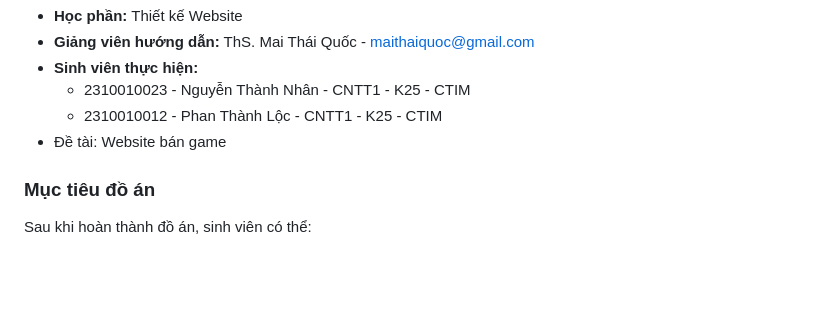
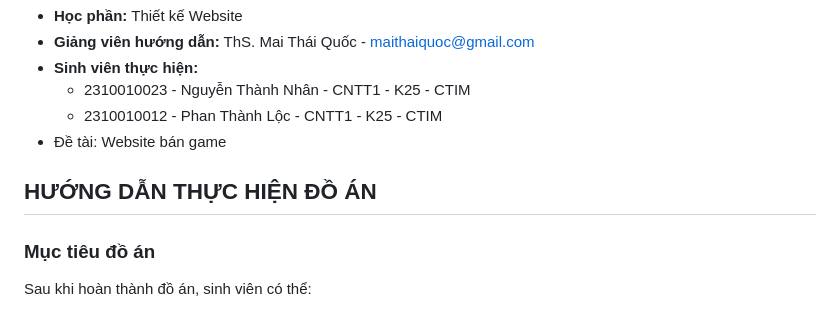
Before and after one commit to NhanAZ/WBD_Final_Project, a Markdown page: README.md, the part around the change. GitHub-like rendering; blank space fills up the shorter version.

Commit message:
Update README.md
Add heading for ... ?

```diff
--- a/README.md
+++ b/README.md
@@ -6,6 +6,7 @@
   + 2310010012 - Phan Thành Lộc - CNTT1 - K25 - CTIM
 - Đề tài: Website bán game
 
+## HƯỚNG DẪN THỰC HIỆN ĐỒ ÁN
 ### Mục tiêu đồ án
 Sau khi hoàn thành đồ án, sinh viên có thể:
 1. Thiết kế layout giao diện trang Web
```
